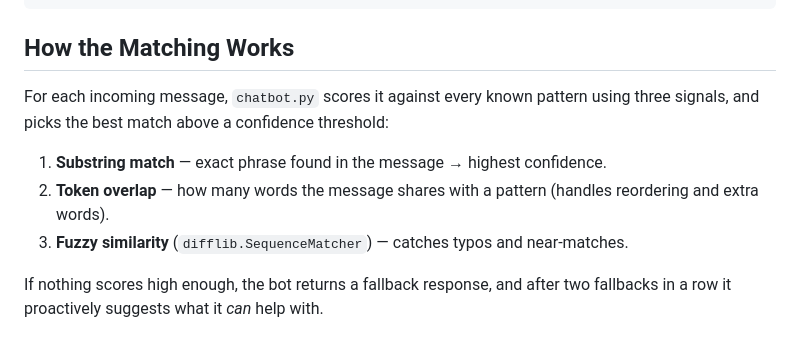
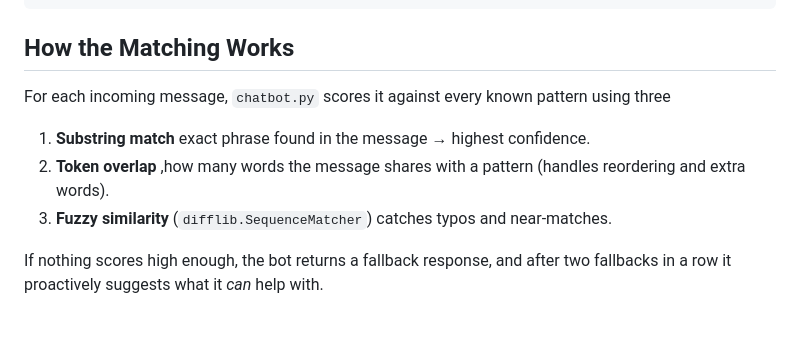
Before and after one commit to faegheh8114/advanced_chatbot, a Markdown page: README.md, the part around one of its changes. Rendered like a GitHub page.

Commit message:
Refactor README for clarity and conciseness
Removed redundant explanations and improved clarity in the matching logic section.

```diff
--- a/README.md
+++ b/README.md
@@ -73,12 +73,10 @@ python chatbot.py
 ##  How the Matching Works
 
 For each incoming message, `chatbot.py` scores it against every known pattern using three
-signals, and picks the best match above a confidence threshold:
-
-1. **Substring match** — exact phrase found in the message → highest confidence.
-2. **Token overlap** — how many words the message shares with a pattern (handles reordering
+1. **Substring match**  exact phrase found in the message → highest confidence.
+2. **Token overlap** ,how many words the message shares with a pattern (handles reordering
    and extra words).
-3. **Fuzzy similarity** (`difflib.SequenceMatcher`) — catches typos and near-matches.
+3. **Fuzzy similarity** (`difflib.SequenceMatcher`)  catches typos and near-matches.
 
 If nothing scores high enough, the bot returns a fallback response, and after two fallbacks in
 a row it proactively suggests what it *can* help with.
```
Also changed, not shown: other parts of README.md (+1 -1 lines).
